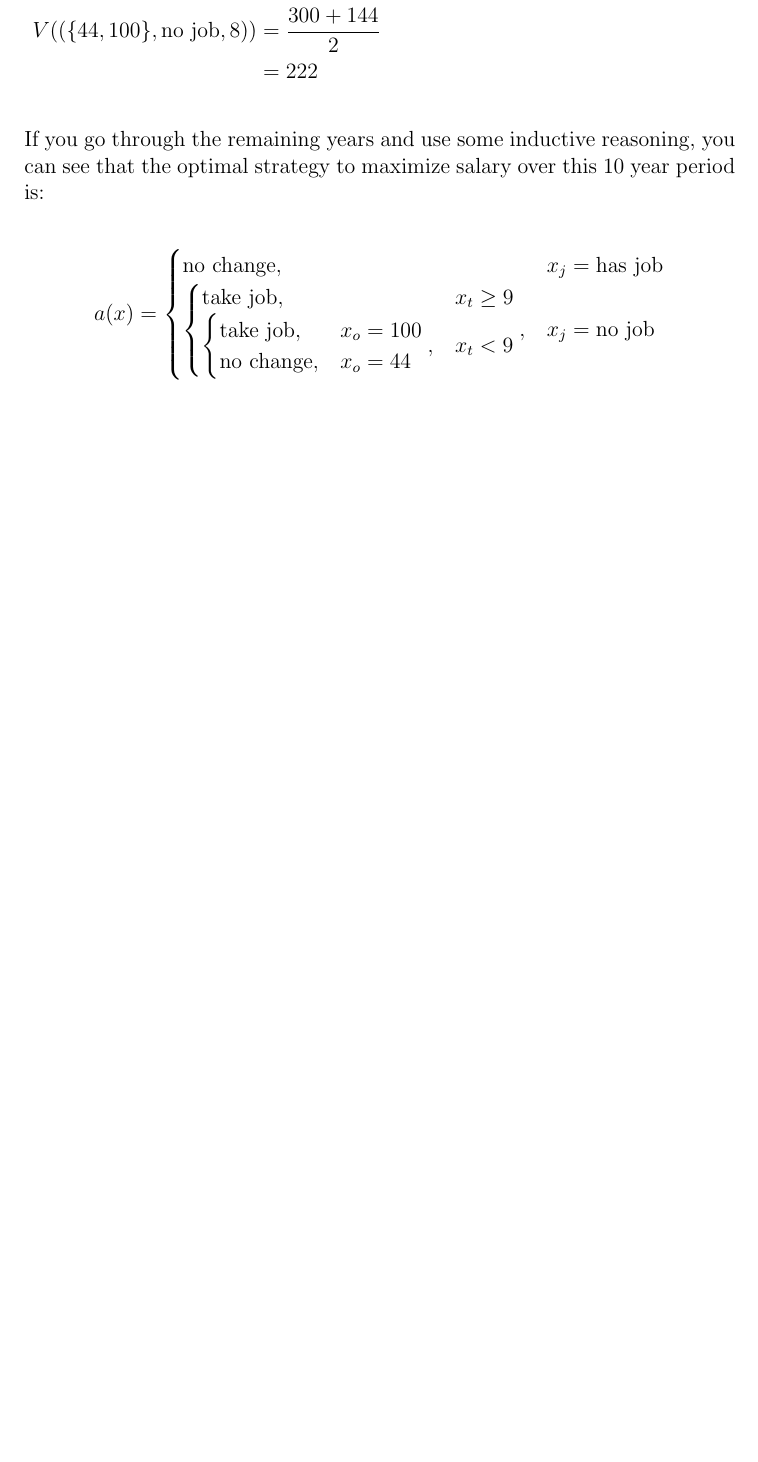
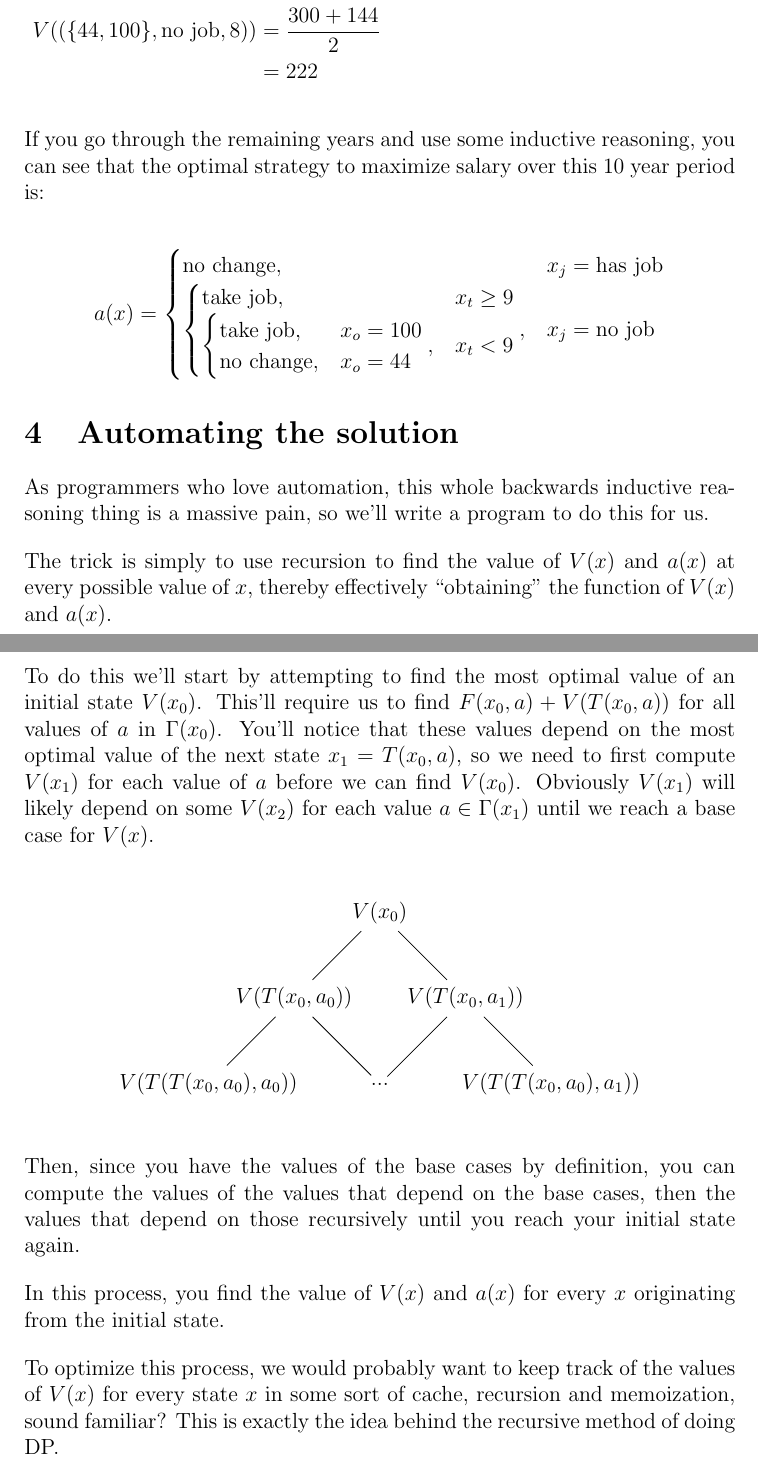
Before and after one commit to LQR471814/dynamic-programming.tex, a LaTeX document (dynamic-programming.tex): part of page 7 of 7 before the commit and two parts of pages 7 and 8 of 8 after it, the two joined at a grey line, cut so that both start at the same text, the shorter picture padded with empty space. Compiled offline with pdfLaTeX.

Commit message:
update contents

```diff
--- a/dynamic-programming.tex
+++ b/dynamic-programming.tex
@@ -3,6 +3,9 @@
 \usepackage{amsmath}
 \usepackage{amssymb}
 \usepackage{titlesec}
+
+\usepackage{tikz}
+\usetikzlibrary{trees}
 
 \setlength{\parindent}{0pt}
 \setlength{\parskip}{1em}
@@ -258,4 +261,33 @@ If you go through the remaining years and use some inductive reasoning, you can
   \end{cases}
 \]
 
+\section{Automating the solution}
+
+As programmers who love automation, this whole backwards inductive reasoning thing is a massive pain, so we'll write a program to do this for us.
+
+The trick is simply to use recursion to find the value of $V(x)$ and $a(x)$ at every possible value of $x$, thereby effectively ``obtaining'' the function of $V(x)$ and $a(x)$.
+
+To do this we'll start by attempting to find the most optimal value of an initial state $V(x_{0})$. This'll require us to find $F(x_{0}, a) + V(T(x_{0}, a))$ for all values of $a$ in $\Gamma(x_{0})$. You'll notice that these values depend on the most optimal value of the next state $x_{1} = T(x_{0}, a)$, so we need to first compute $V(x_{1})$ for each value of $a$ before we can find $V(x_{0})$. Obviously $V(x_{1})$ will likely depend on some $V(x_{2})$ for each value $a \in \Gamma(x_{1})$ until we reach a base case for $V(x)$.
+
+\begin{center}
+  \begin{tikzpicture}
+    [sibling distance=8em, level distance=4em]
+    \node {$V(x_{0})$}
+      child {node {$V(T(x_{0}, a_{0}))$}
+        child {node {$V(T(T(x_{0}, a_{0}), a_{0}))$}}
+        child {node {...}}
+      }
+      child {node {$V(T(x_{0}, a_{1}))$}
+        child {node {}}
+        child {node {$V(T(T(x_{0}, a_{0}), a_{1}))$}}
+      };
+  \end{tikzpicture}
+\end{center}
+
+Then, since you have the values of the base cases by definition, you can compute the values of the values that depend on the base cases, then the values that depend on those recursively until you reach your initial state again.
+
+In this process, you find the value of $V(x)$ and $a(x)$ for every $x$ originating from the initial state.
+
+To optimize this process, we would probably want to keep track of the values of $V(x)$ for every state $x$ in some sort of cache, recursion and memoization, sound familiar? This is exactly the idea behind the recursive method of doing DP.
+
 \end{document}
```
Also changed, not shown: dynamic-programming.pdf.
